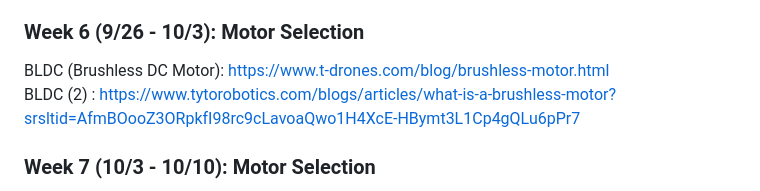
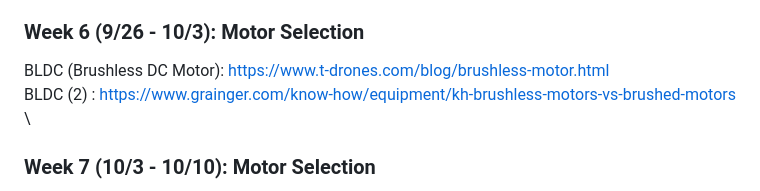
Before and after one commit to ngcp-project/ugv-firmware-2526, a Markdown page: README.md, the part around the change. GitHub-like rendering.

```diff
--- a/README.md
+++ b/README.md
@@ -48,7 +48,7 @@ Servo Motor Controller
 
 ### Week 6 (9/26 - 10/3): Motor Selection
 BLDC (Brushless DC Motor): https://www.t-drones.com/blog/brushless-motor.html \
-BLDC (2) : https://www.tytorobotics.com/blogs/articles/what-is-a-brushless-motor?srsltid=AfmBOooZ3ORpkfI98rc9cLavoaQwo1H4XcE-HBymt3L1Cp4gQLu6pPr7
+BLDC (2) : https://www.grainger.com/know-how/equipment/kh-brushless-motors-vs-brushed-motors \
 
 ### Week 7 (10/3 - 10/10): Motor Selection
 Brushed vs. Brushless: https://www.haydonkerkpittman.com/learningzone/blog/2023/august/what-is-the-difference-between-a-brush-and-a-brushless-motor \
```
